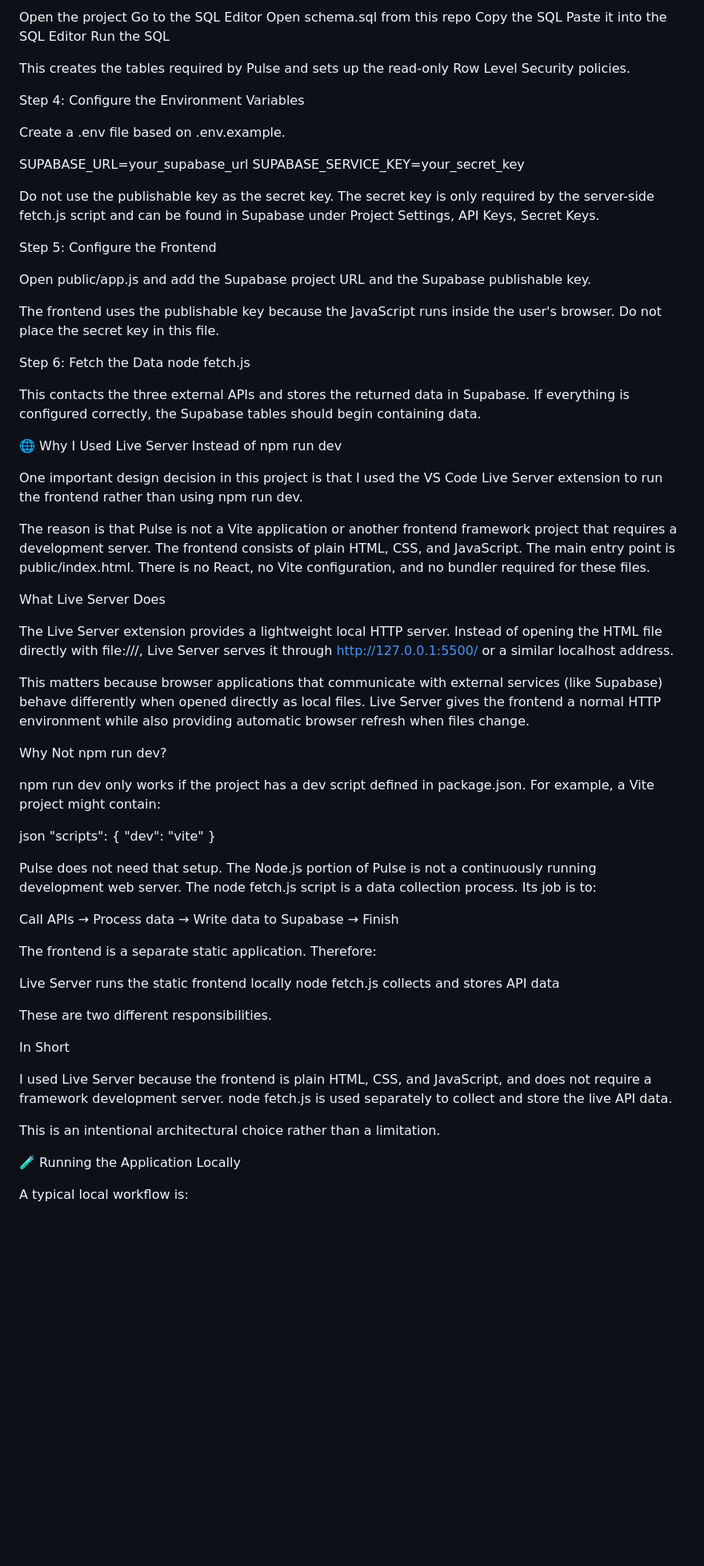
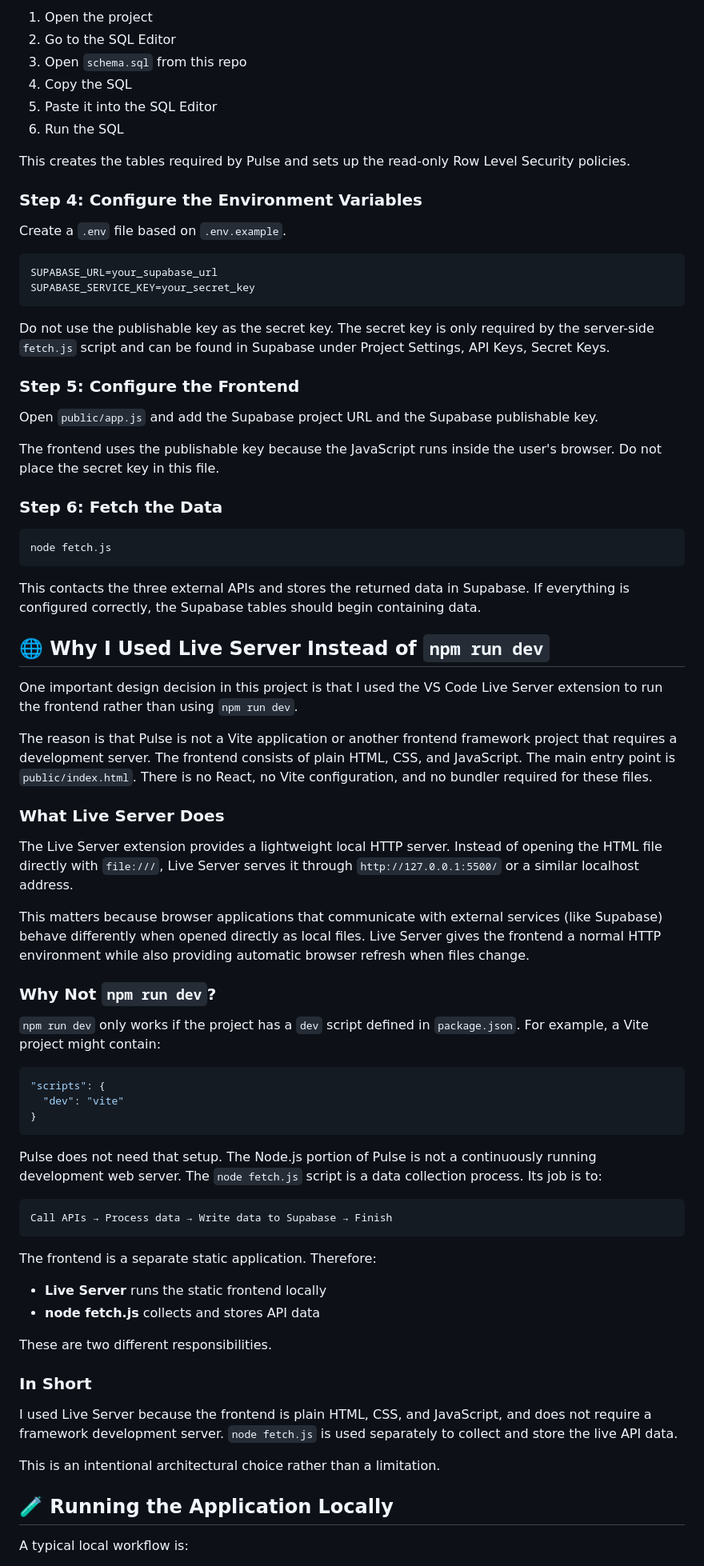
Before and after one commit to SIJABULILE-NCUBE/pulse_world_snapshort, a Markdown page: README.md, the part around one of its changes. Shown at 80% size. GitHub-like rendering; blank space fills up the shorter version.

````diff
--- a/README.md
+++ b/README.md
@@ -362,72 +408,80 @@ Create a Supabase project at supabase.com. Inside Supabase:
 
-Open the project
-Go to the SQL Editor
-Open schema.sql from this repo
-Copy the SQL
-Paste it into the SQL Editor
-Run the SQL
+1. Open the project
+2. Go to the SQL Editor
+3. Open `schema.sql` from this repo
+4. Copy the SQL
+5. Paste it into the SQL Editor
+6. Run the SQL
 
 This creates the tables required by Pulse and sets up the read-only Row Level Security policies.
 
-Step 4: Configure the Environment Variables
+### Step 4: Configure the Environment Variables
 
-Create a .env file based on .env.example.
+Create a `.env` file based on `.env.example`.
 
+```
 SUPABASE_URL=your_supabase_url
 SUPABASE_SERVICE_KEY=your_secret_key
+```
 
-Do not use the publishable key as the secret key. The secret key is only required by the server-side fetch.js script and can be found in Supabase under Project Settings, API Keys, Secret Keys.
+Do not use the publishable key as the secret key. The secret key is only required by the server-side `fetch.js` script and can be found in Supabase under Project Settings, API Keys, Secret Keys.
 
-Step 5: Configure the Frontend
+### Step 5: Configure the Frontend
 
-Open public/app.js and add the Supabase project URL and the Supabase publishable key.
+Open `public/app.js` and add the Supabase project URL and the Supabase publishable key.
 
 The frontend uses the publishable key because the JavaScript runs inside the user's browser. Do not place the secret key in this file.
 
-Step 6: Fetch the Data
+### Step 6: Fetch the Data
+
+```
 node fetch.js
+```
 
 This contacts the three external APIs and stores the returned data in Supabase. If everything is configured correctly, the Supabase tables should begin containing data.
 
-🌐 Why I Used Live Server Instead of npm run dev
+## 🌐 Why I Used Live Server Instead of `npm run dev`
 
-One important design decision in this project is that I used the VS Code Live Server extension to run the frontend rather than using npm run dev.
+One important design decision in this project is that I used the VS Code Live Server extension to run the frontend rather than using `npm run dev`.
 
-The reason is that Pulse is not a Vite application or another frontend framework project that requires a development server. The frontend consists of plain HTML, CSS, and JavaScript. The main entry point is public/index.html. There is no React, no Vite configuration, and no bundler required for these files.
+The reason is that Pulse is not a Vite application or another frontend framework project that requires a development server. The frontend consists of plain HTML, CSS, and JavaScript. The main entry point is `public/index.html`. There is no React, no Vite configuration, and no bundler required for these files.
 
-What Live Server Does
+### What Live Server Does
 
-The Live Server extension provides a lightweight local HTTP server. Instead of opening the HTML file directly with file:///, Live Server serves it through http://127.0.0.1:5500/ or a similar localhost address.
+The Live Server extension provides a lightweight local HTTP server. Instead of opening the HTML file directly with `file:///`, Live Server serves it through `http://127.0.0.1:5500/` or a similar localhost address.
 
 This matters because browser applications that communicate with external services (like Supabase) behave differently when opened directly as local files. Live Server gives the frontend a normal HTTP environment while also providing automatic browser refresh when files change.
 
-Why Not npm run dev?
+### Why Not `npm run dev`?
 
-npm run dev only works if the project has a dev script defined in package.json. For example, a Vite project might contain:
+`npm run dev` only works if the project has a `dev` script defined in `package.json`. For example, a Vite project might contain:
 
-json
+```json
 "scripts": {
   "dev": "vite"
 }
+```
 
-Pulse does not need that setup. The Node.js portion of Pulse is not a continuously running development web server. The node fetch.js script is a data collection process. Its job is to:
+Pulse does not need that setup. The Node.js portion of Pulse is not a continuously running development web server. The `node fetch.js` script is a data collection process. Its job is to:
 
+```
 Call APIs → Process data → Write data to Supabase → Finish
+```
 
 The frontend is a separate static application. Therefore:
 
-Live Server runs the static frontend locally
-node fetch.js collects and stores API data
+- **Live Server** runs the static frontend locally
+- **node fetch.js** collects and stores API data
 
 These are two different responsibilities.
 
-In Short
+### In Short
 
-I used Live Server because the frontend is plain HTML, CSS, and JavaScript, and does not require a framework development server. node fetch.js is used separately to collect and store the live API data.
+I used Live Server because the frontend is plain HTML, CSS, and JavaScript, and does not require a framework development server. `node fetch.js` is used separately to collect and store the live API data.
 
 This is an intentional architectural choice rather than a limitation.
 
-🧪 Running the Application Locally
+## 🧪 Running the Application Locally
 
 A typical local workflow is:
 
````
Also changed, not shown: other parts of README.md (+202 -144 lines), SUBMISSION (1).md (deleted, +0 -104 lines).
